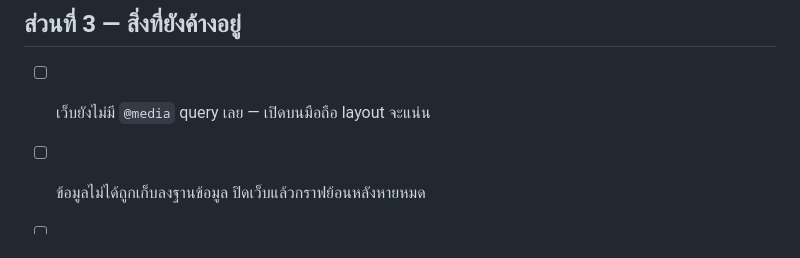
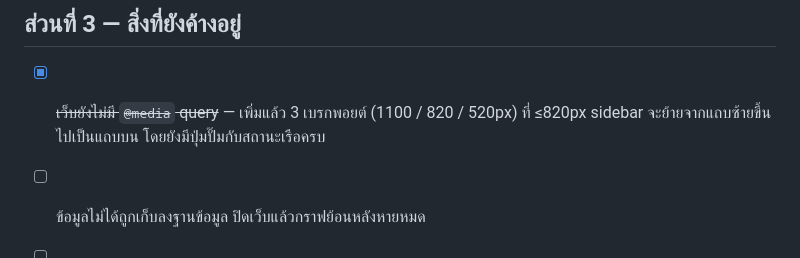
Before and after one commit to Luminous3834/boat-dashboard, a Markdown page: DEPLOY.md, the part around the change. Drawn GitHub-style.

Commit message:
Tick the responsive item off the DEPLOY.md checklist
Co-Authored-By: Claude Opus 5 <noreply@anthropic.com>
Claude-Session: https://claude.ai/code/session_01E77DHogAHWDVnSk37jT5ri

```diff
--- a/DEPLOY.md
+++ b/DEPLOY.md
@@ -116,7 +116,8 @@ Cloudflare **Zero Trust** → Access → Applications → Add self-hosted applic
 
 ## ส่วนที่ 3 — สิ่งที่ยังค้างอยู่
 
-- [ ] เว็บยังไม่มี `@media` query เลย — เปิดบนมือถือ layout จะแน่น
+- [x] ~~เว็บยังไม่มี `@media` query~~ — เพิ่มแล้ว 3 เบรกพอยต์ (1100 / 820 / 520px)
+      ที่ ≤820px sidebar จะย้ายจากแถบซ้ายขึ้นไปเป็นแถบบน โดยยังมีปุ่มปั๊มกับสถานะเรือครบ
 - [ ] ข้อมูลไม่ได้ถูกเก็บลงฐานข้อมูล ปิดเว็บแล้วกราฟย้อนหลังหายหมด
 - [ ] แท็บ "1 ชั่วโมง / 6 ชั่วโมง / 24 ชั่วโมง / 7 วัน" ยังกดไม่ทำงานจริง
 - [ ] `boat/gps` ยังไม่มีหน้าแผนที่บนเว็บ (รอฮาร์ดแวร์ GPS)
```
